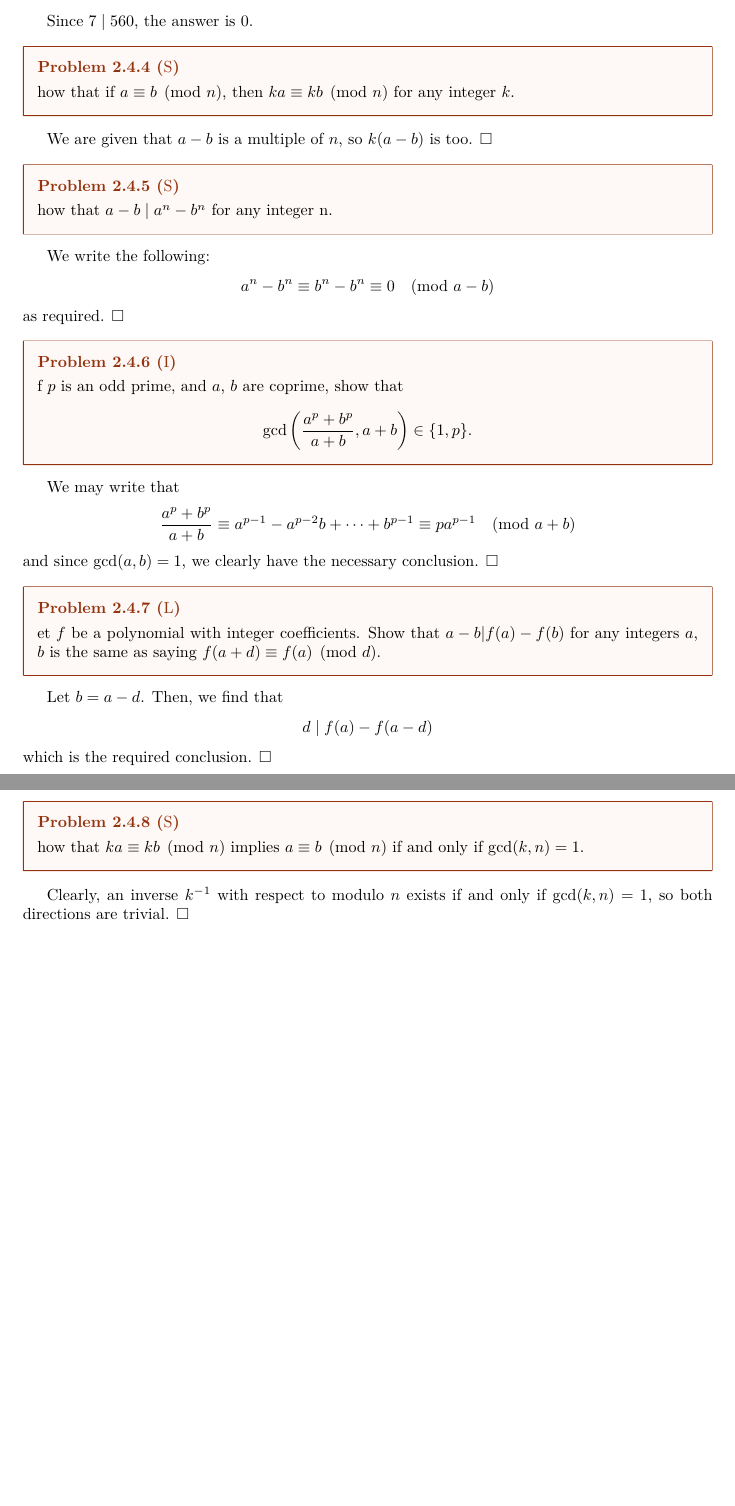
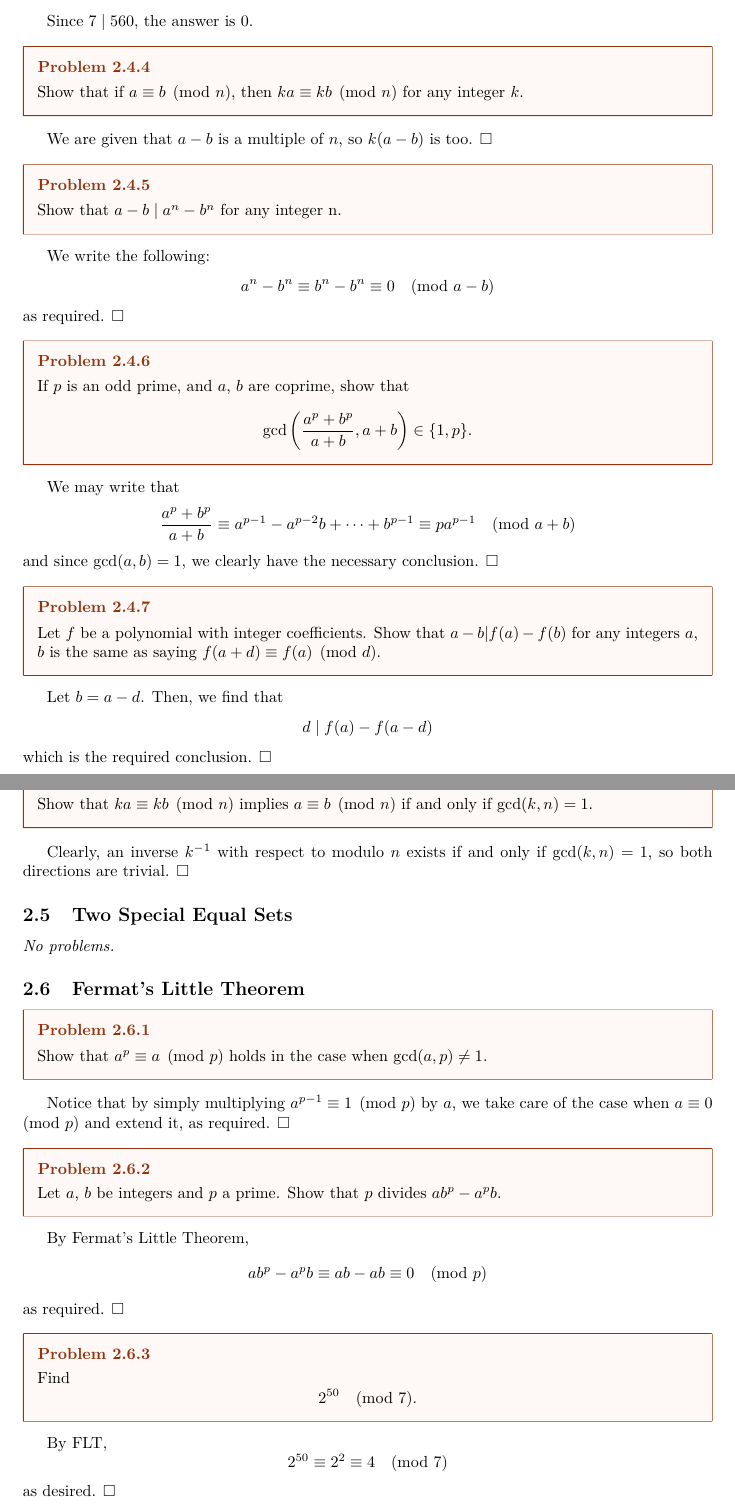
Before and after one commit to Kempu33334/textbook-solutions, a LaTeX document (MONT_Solutions/main.tex): two parts of pages 15 and 16 of 16, joined at a grey line, cut so that both start at the same text, the shorter picture padded with empty space. Compiled offline with pdfLaTeX.

Commit message:
Fix LaTeX problem environments and add new problems

```diff
--- a/MONT_Solutions/main.tex
+++ b/MONT_Solutions/main.tex
@@ -390,28 +390,49 @@ Find $1002 \times 560 \pmod{7}$.
 \end{problem}
 Since $7 \mid 560$, the answer is $0$.
 
-\begin{problem}[2.4.4]
+\begin{problem}[2.4.4]{}
 Show that if $a \equiv b \pmod{n}$, then $ka \equiv kb \pmod{n}$ for any integer $k$.
 \end{problem}
 We are given that $a-b$ is a multiple of $n$, so $k(a-b)$ is too. $\square$
 
-\begin{problem}[2.4.5]
+\begin{problem}[2.4.5]{}
 Show that $a - b \mid a^n - b^n$ for any integer n.
 \end{problem}
 We write the following: \[a^n-b^n \equiv b^n-b^n \equiv 0\pmod{a-b}\] as required. $\square$
 
-\begin{problem}[2.4.6]
+\begin{problem}[2.4.6]{}
 If $p$ is an odd prime, and $a$, $b$ are coprime, show that \[\gcd\left(\dfrac{a^p + b^p}{a + b}, a + b\right) \in \{1, p\}.\]
 \end{problem}
 We may write that \[\dfrac{a^p+b^p}{a+b} \equiv a^{p-1}-a^{p-2}b+\dots+b^{p-1} \equiv pa^{p-1} \pmod{a+b}\] and since $\gcd(a, b) = 1$, we clearly have the necessary conclusion. $\square$
 
-\begin{problem}[2.4.7]
+\begin{problem}[2.4.7]{}
 Let $f$ be a polynomial with integer coefficients. Show that $a - b | f(a) - f(b)$ for any integers $a$, $b$ is the same as saying $f(a + d) \equiv f(a) \pmod{d}$.
 \end{problem}
 Let $b = a-d$. Then, we find that \[d \mid f(a)-f(a-d)\] which is the required conclusion. $\square$
 
-\begin{problem}[2.4.8]
+\begin{problem}[2.4.8]{}
 Show that $ka \equiv kb \pmod{n}$ implies $a \equiv b \pmod{n}$ if and only if $\gcd(k, n) = 1$.
 \end{problem}
 Clearly, an inverse $k^{-1}$ with respect to modulo $n$ exists if and only if $\gcd(k, n) = 1$, so both directions are trivial. $\square$
+
+\subsection{Two Special Equal Sets}
+
+\noproblems
+
+\subsection{Fermat's Little Theorem}
+
+\begin{problem}[2.6.1]{}
+Show that $a^p \equiv a \pmod{p}$ holds in the case when $\gcd(a, p) \neq 1$.
+\end{problem}
+Notice that by simply multiplying $a^{p-1} \equiv 1 \pmod{p}$ by $a$, we take care of the case when $a \equiv 0\pmod{p}$ and extend it, as required. $\square$
+
+\begin{problem}[2.6.2]{}
+Let $a$, $b$ be integers and $p$ a prime. Show that $p$ divides $ab^p - a^pb$.
+\end{problem}
+By Fermat's Little Theorem, \[ab^p-a^pb \equiv ab-ab \equiv 0 \pmod{p}\] as required. $\square$
+
+\begin{problem}[2.6.3]{}
+Find \[2^{50} \pmod{7}.\]
+\end{problem}
+By FLT, \[2^{50} \equiv 2^2 \equiv 4 \pmod{7}\] as desired. $\square$
 \end{document}
```
